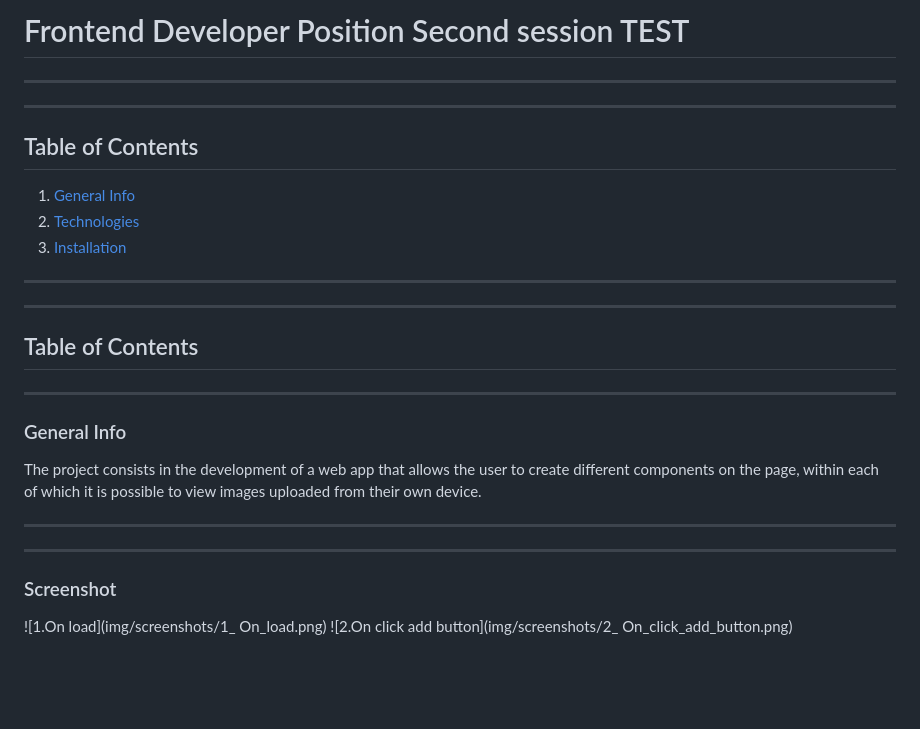
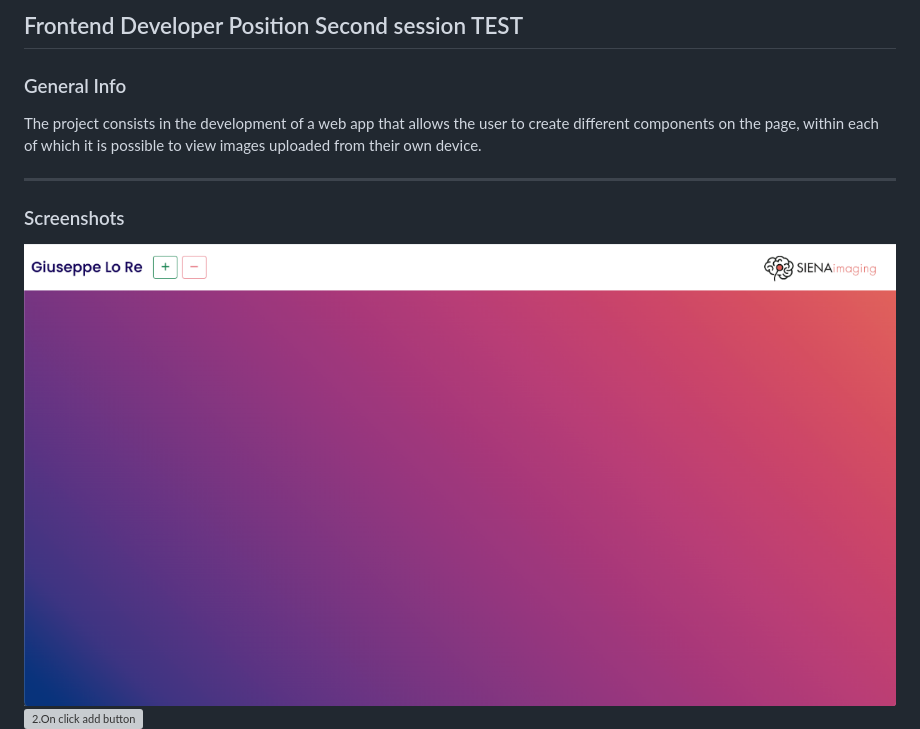
Before and after one commit to Giuseppe-Lo-Re/Sienaimaging-project, a Markdown page: readme.md, the part around the change printed below. GitHub-like rendering; blank space fills up the shorter version; grey boxes are pictures that could not be loaded.

```diff
--- a/readme.md
+++ b/readme.md
@@ -1,21 +1,11 @@
-# Frontend Developer Position Second session TEST
-***
-***
-## Table of Contents
-1. [General Info](#general-info)
-2. [Technologies](#technologies)
-3. [Installation](#installation)
-***
-***
-## Table of Contents
-***
+## Frontend Developer Position Second session TEST
+
 ### General Info
 The project consists in the development of a web app that allows the user to create different components on the page, within each of which it is possible to view images uploaded from their own device.
 ***
-***
-### Screenshot
-![1.On load](img/screenshots/1_ On_load.png)
-![2.On click add button](img/screenshots/2_ On_click_add_button.png)
+### Screenshots
+![1.On load](img/screenshots/1_%20On_load.png)
+![2.On click add button](img/screenshots/2_%20on_click_add_button.png)
 ![3.On hover folder input button](img/screenshots/3_On_hover_folder_input_button.png)
 ![4.On click folder input](img/screenshots/4_On_click_folder_input.png)
 ![5.Images loaded on single component](img/screenshots/5_Images_loaded_on_single_component.png)
```
Also changed, not shown: other parts of readme.md (+28 -31 lines).
